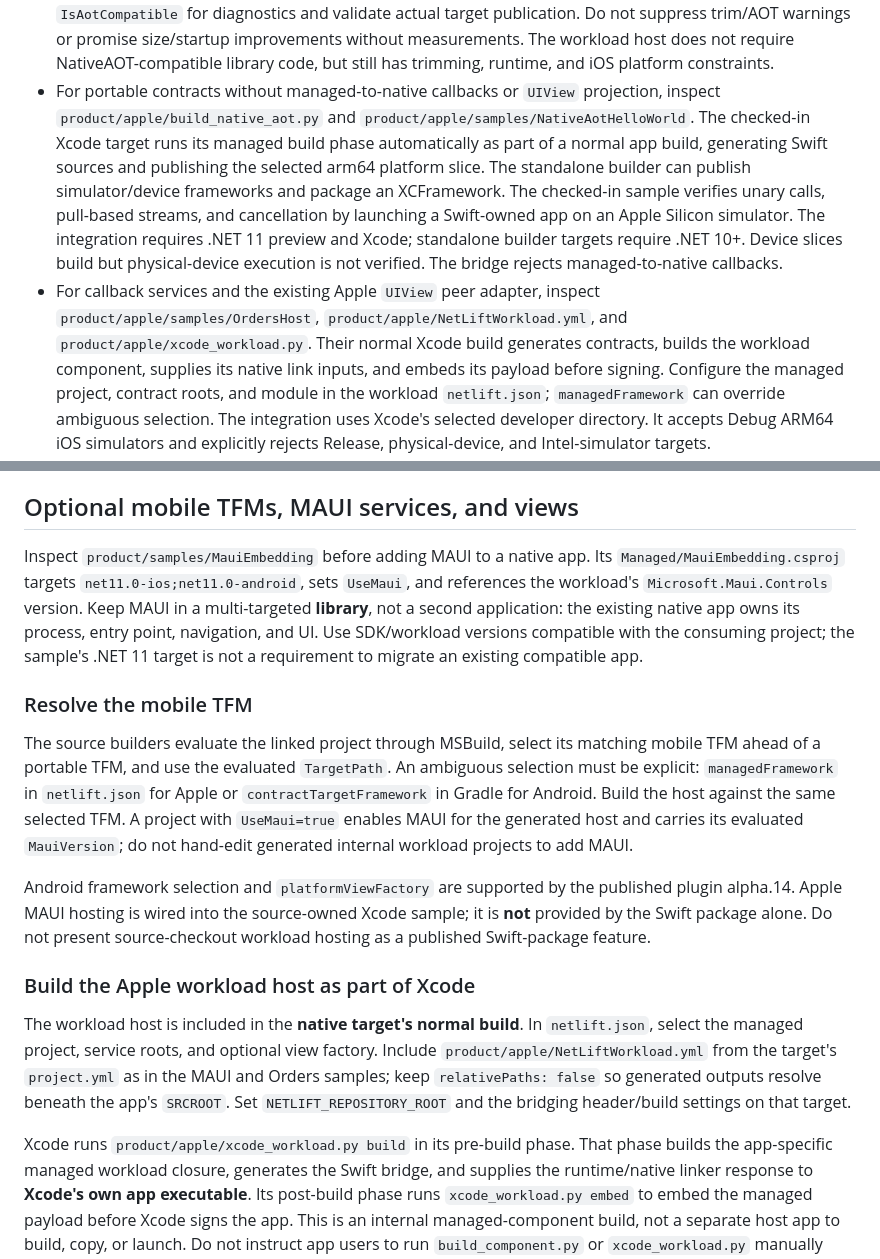
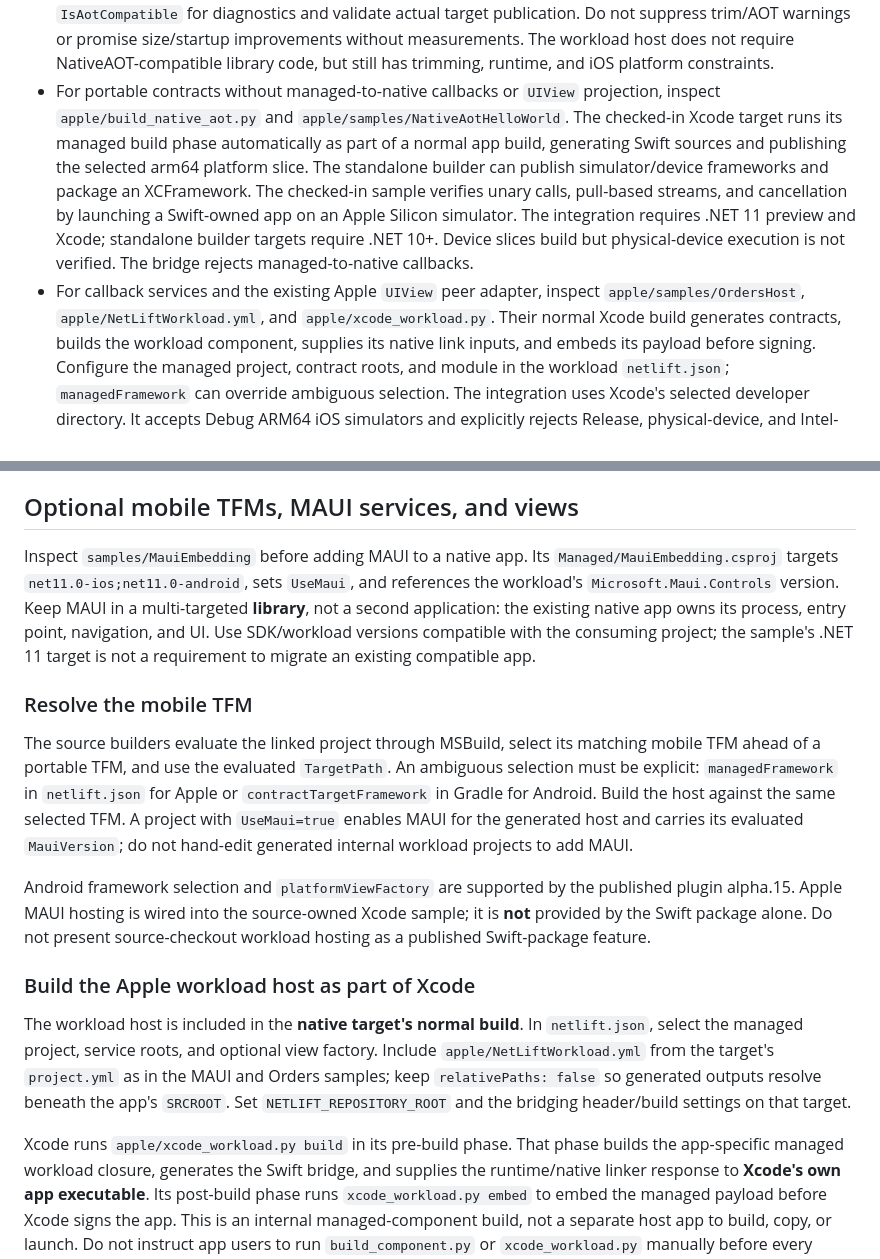
Before and after one commit to Redth/netlift-sdk, a Markdown page: skills/netlift-native-app/SKILL.md, 2 parts joined by grey strips. Rendered like a GitHub page.

Commit message:
Align SDK integration guidance with canonical source paths
Co-authored-by: Copilot App <223556219+Copilot@users.noreply.github.com>

```diff
--- a/skills/netlift-native-app/SKILL.md
+++ b/skills/netlift-native-app/SKILL.md
@@ -97,8 +97,8 @@ For real iOS execution, choose the host path that fits the contract:
   host does not require NativeAOT-compatible library code, but still has
   trimming, runtime, and iOS platform constraints.
 - For portable contracts without managed-to-native callbacks or `UIView`
-  projection, inspect `product/apple/build_native_aot.py` and
-  `product/apple/samples/NativeAotHelloWorld`. The checked-in Xcode target
+  projection, inspect `apple/build_native_aot.py` and
+  `apple/samples/NativeAotHelloWorld`. The checked-in Xcode target
   runs its managed build phase automatically as part of a normal app build,
   generating Swift sources and publishing the selected arm64 platform slice.
   The standalone builder can publish simulator/device frameworks and package
@@ -109,8 +109,8 @@ For real iOS execution, choose the host path that fits the contract:
   physical-device execution is not verified. The bridge rejects
   managed-to-native callbacks.
 - For callback services and the existing Apple `UIView` peer adapter, inspect
-  `product/apple/samples/OrdersHost`, `product/apple/NetLiftWorkload.yml`,
-  and `product/apple/xcode_workload.py`. Their normal Xcode build generates
+  `apple/samples/OrdersHost`, `apple/NetLiftWorkload.yml`,
+  and `apple/xcode_workload.py`. Their normal Xcode build generates
   contracts, builds the workload component, supplies its native link inputs,
   and embeds its payload before signing. Configure the managed project,
   contract roots, and module in the workload `netlift.json`; `managedFramework`
@@ -147,7 +147,7 @@ MSBuild settings; preserve their diagnostics rather than suppressing them.
 
 ## Optional mobile TFMs, MAUI services, and views
 
-Inspect `product/samples/MauiEmbedding` before adding MAUI to a native app.
+Inspect `samples/MauiEmbedding` before adding MAUI to a native app.
 Its `Managed/MauiEmbedding.csproj` targets `net11.0-ios;net11.0-android`,
 sets `UseMaui`, and references the workload's `Microsoft.Maui.Controls`
 version. Keep MAUI in a multi-targeted **library**, not a second application:
@@ -167,7 +167,7 @@ generated host and carries its evaluated `MauiVersion`; do not hand-edit
 generated internal workload projects to add MAUI.
 
 Android framework selection and `platformViewFactory` are supported by the
-published plugin alpha.14. Apple MAUI hosting is wired into the source-owned
+published plugin alpha.15. Apple MAUI hosting is wired into the source-owned
 Xcode sample; it is **not** provided by the Swift package alone. Do not
 present source-checkout workload hosting as a published Swift-package feature.
 
@@ -175,13 +175,13 @@ present source-checkout workload hosting as a published Swift-package feature.
 
 The workload host is included in the **native target's normal build**. In
 `netlift.json`, select the managed project, service roots, and optional view
-factory. Include `product/apple/NetLiftWorkload.yml` from the target's
+factory. Include `apple/NetLiftWorkload.yml` from the target's
 `project.yml` as in the MAUI and Orders samples; keep
 `relativePaths: false` so generated outputs resolve beneath the app's
 `SRCROOT`. Set `NETLIFT_REPOSITORY_ROOT` and the bridging header/build
 settings on that target.
 
-Xcode runs `product/apple/xcode_workload.py build` in its pre-build phase.
+Xcode runs `apple/xcode_workload.py build` in its pre-build phase.
 That phase builds the app-specific managed workload closure, generates the
 Swift bridge, and supplies the runtime/native linker response to **Xcode's
 own app executable**. Its post-build phase runs `xcode_workload.py embed` to
```
Also changed, not shown: README.md (+1 -1 lines).
